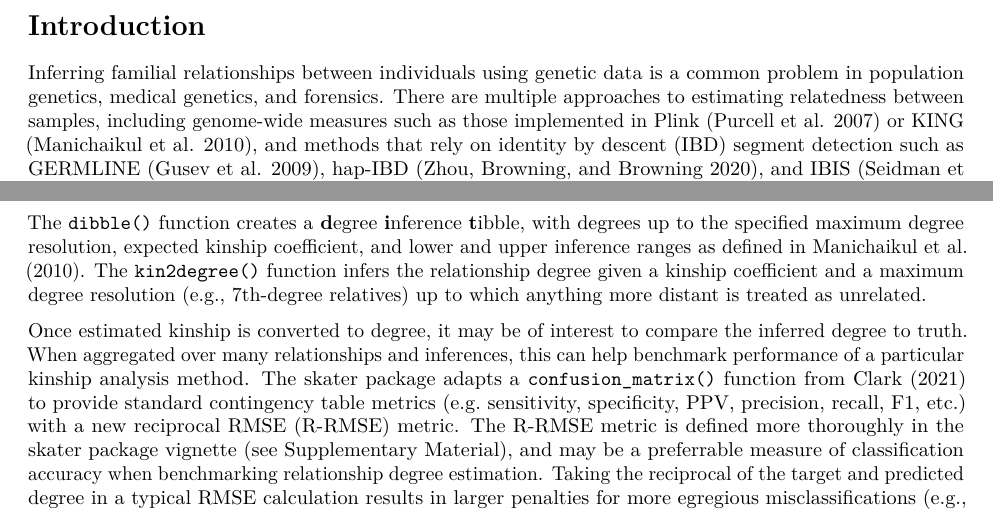
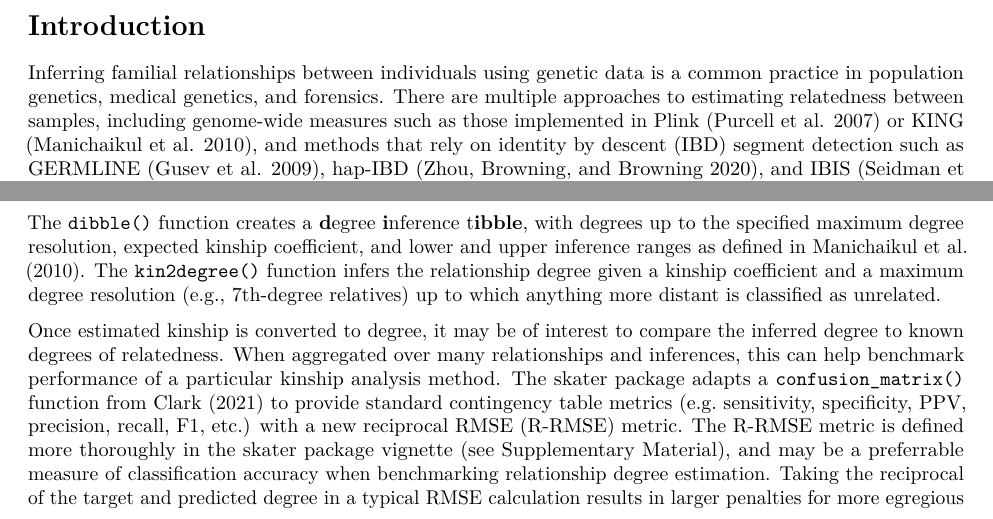
Before and after one commit to signaturescience/skater, an R Markdown document (paper/paper.Rmd): two parts of page 1 of 3, joined at a grey line, cut so that both start at the same text. Rendered offline with R 4.5, knitr and Pandoc, then LaTeX, with nearby package versions; drawn as R Markdown's standard PDF in place of the format the file asks for.

Commit message:
Update paper.Rmd
Minor edits.

```diff
--- a/paper/paper.Rmd
+++ b/paper/paper.Rmd
@@ -95,7 +95,7 @@ rmarkdown::render(spath, output_format="pdf_document")
 
 # Introduction
 
-Inferring familial relationships between individuals using genetic data is a common problem in population genetics, medical genetics, and forensics. There are multiple approaches to estimating relatedness between samples, including genome-wide measures such as those implemented in Plink [@purcell2007] or KING [@manichaikul2010], and methods that rely on identity by descent (IBD) segment detection such as GERMLINE [@gusev2009], hap-IBD [@zhou2020], and IBIS [@seidman2020]. Recent efforts focusing on benchmarking these methods [@ramstetter2017; @vries2021] have been aided by tools for simulating pedigrees and genome-wide SNP data [@caballero2019]. Analyzing results from genome-wide SNP-based kinship analysis or comparing analyses to simulated data for benchmarking have to this point required writing one-off analysis functions or utility scripts that are seldom distributed with robust documentation, test suites, or narrative examples of usage. There is a need in the field for a well-documented software package with a consistent design and API that contains functions to assist with downstream manipulation, benchmarking, and analysis of SNP-based kinship assessment methods. Here we present the skater package for **S**NP-based **k**inship **a**nalysis, **t**esting, and **e**valuation with **R**.
+Inferring familial relationships between individuals using genetic data is a common practice in population genetics, medical genetics, and forensics. There are multiple approaches to estimating relatedness between samples, including genome-wide measures such as those implemented in Plink [@purcell2007] or KING [@manichaikul2010], and methods that rely on identity by descent (IBD) segment detection such as GERMLINE [@gusev2009], hap-IBD [@zhou2020], and IBIS [@seidman2020]. Recent efforts focusing on benchmarking these methods [@ramstetter2017; @vries2021] have been aided by tools for simulating pedigrees and genome-wide SNP data [@caballero2019]. Analyzing results from genome-wide SNP-based kinship analysis or comparing analyses to simulated data for benchmarking have to this point required writing one-off analysis functions or utility scripts that are seldom distributed with robust documentation, test suites, or narrative examples of usage. There is a need in the field for a well-documented software package with a consistent design and API that contains functions to assist with downstream manipulation, benchmarking, and analysis of SNP-based kinship assessment methods. Here we present the skater package for **S**NP-based **k**inship **a**nalysis, **t**esting, and **e**valuation with **R**.
 
 # The skater package
 
@@ -109,9 +109,9 @@ The skater package has several functions for importing, parsing, and analyzing p
 
 The skater package includes functions to translate kinship coefficients to relationship degrees. The kinship coefficients could come from `ped2kinpair()` or other kinship estimation software.
 
-The `dibble()` function creates a **d**egree **i**nference **t**ibble, with degrees up to the specified maximum degree resolution, expected kinship coefficient, and lower and upper inference ranges as defined in @manichaikul2010. The `kin2degree()` function infers the relationship degree given a kinship coefficient and a maximum degree resolution (e.g., 7th-degree relatives) up to which anything more distant is treated as unrelated.
+The `dibble()` function creates a **d**egree **i**nference t**ibble**, with degrees up to the specified maximum degree resolution, expected kinship coefficient, and lower and upper inference ranges as defined in @manichaikul2010. The `kin2degree()` function infers the relationship degree given a kinship coefficient and a maximum degree resolution (e.g., 7th-degree relatives) up to which anything more distant is classified as unrelated.
 
-Once estimated kinship is converted to degree, it may be of interest to compare the inferred degree to truth. When aggregated over many relationships and inferences, this can help benchmark performance of a particular kinship analysis method. The skater package adapts a `confusion_matrix()` function from @clark2021 to provide standard contingency table metrics (e.g. sensitivity, specificity, PPV, precision, recall, F1, etc.) with a new reciprocal RMSE (R-RMSE) metric. The R-RMSE metric is defined more thoroughly in the skater package vignette (see Supplementary Material), and may be a preferrable measure of classification accuracy when benchmarking relationship degree estimation. Taking the reciprocal of the target and predicted degree in a typical RMSE calculation results in larger penalties for more egregious misclassifications (e.g., classifying a first-degree relative pair as second degree) than misclassifications at more distant relationships (e.g., classifying a fourth-degree relative pair as fifth-degree).
+Once estimated kinship is converted to degree, it may be of interest to compare the inferred degree to known degrees of relatedness. When aggregated over many relationships and inferences, this can help benchmark performance of a particular kinship analysis method. The skater package adapts a `confusion_matrix()` function from @clark2021 to provide standard contingency table metrics (e.g. sensitivity, specificity, PPV, precision, recall, F1, etc.) with a new reciprocal RMSE (R-RMSE) metric. The R-RMSE metric is defined more thoroughly in the skater package vignette (see Supplementary Material), and may be a preferrable measure of classification accuracy when benchmarking relationship degree estimation. Taking the reciprocal of the target and predicted degree in a typical RMSE calculation results in larger penalties for more egregious misclassifications (e.g., classifying a first-degree relative pair as second degree) than misclassifications at more distant relationships (e.g., classifying a fourth-degree relative pair as fifth-degree).
 
 ## IBD segment analysis
 
```
